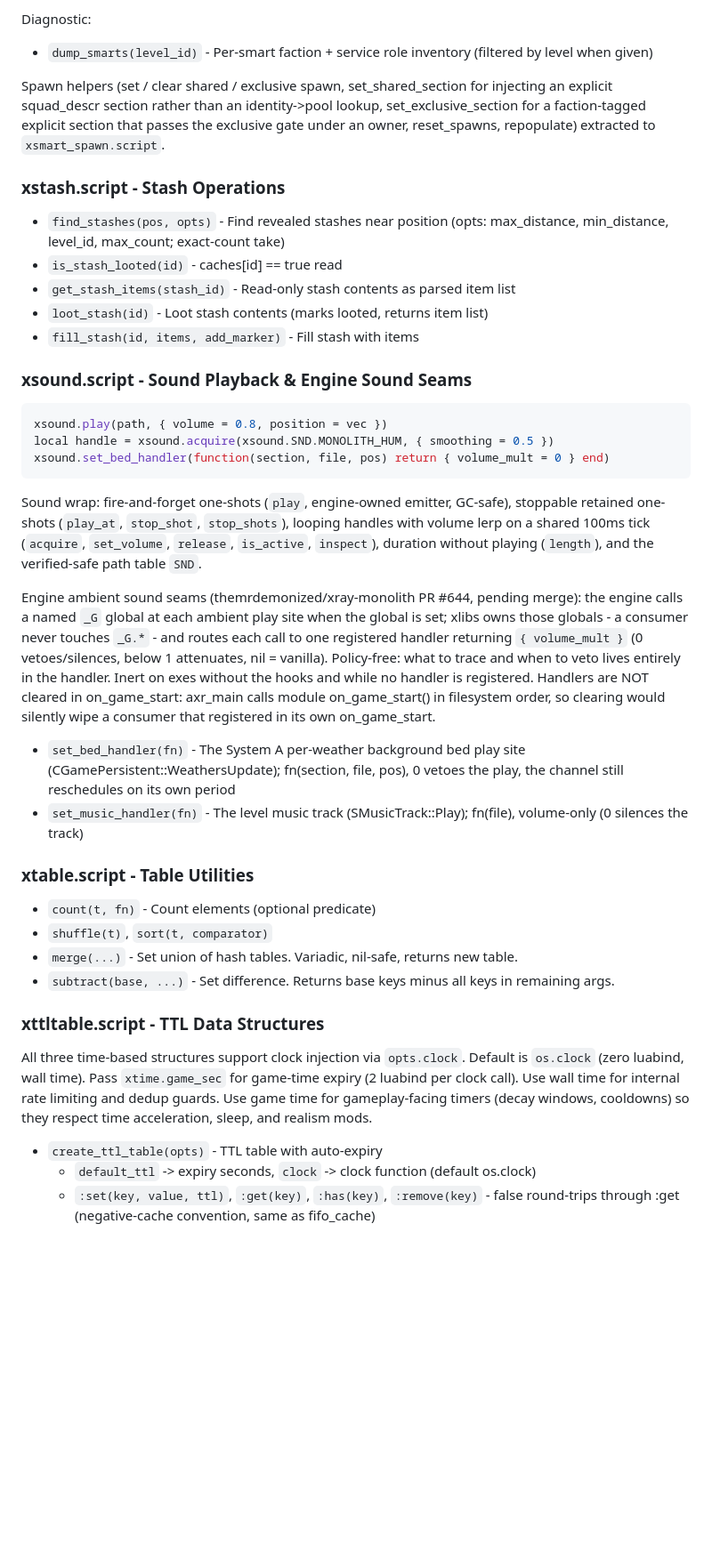
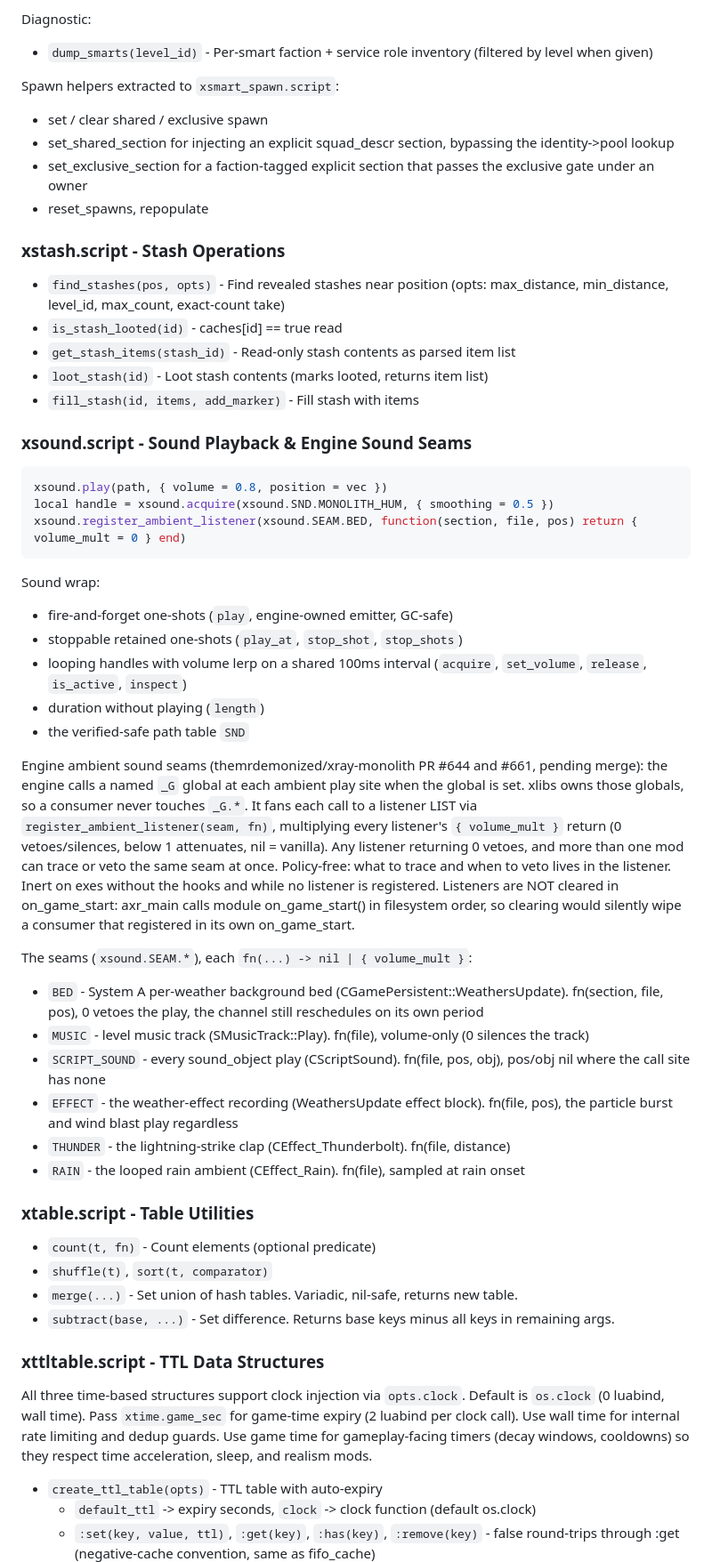
Before and after one commit to damiansirbu-stalker/xlibs, a Markdown page: doc/architecture.md, the part around one of its changes. Shown at 89% size. Drawn GitHub-style; blank space fills up the shorter version.

````diff
--- a/doc/architecture.md
+++ b/doc/architecture.md
@@ -358,11 +452,15 @@ Section metadata (LTX squad_descr):
 Diagnostic:
 - `dump_smarts(level_id)` - Per-smart faction + service role inventory (filtered by level when given)
 
-Spawn helpers (set / clear shared / exclusive spawn, set_shared_section for injecting an explicit squad_descr section rather than an identity->pool lookup, set_exclusive_section for a faction-tagged explicit section that passes the exclusive gate under an owner, reset_spawns, repopulate) extracted to `xsmart_spawn.script`.
+Spawn helpers extracted to `xsmart_spawn.script`:
+- set / clear shared / exclusive spawn
+- set_shared_section for injecting an explicit squad_descr section, bypassing the identity->pool lookup
+- set_exclusive_section for a faction-tagged explicit section that passes the exclusive gate under an owner
+- reset_spawns, repopulate
 
 ### xstash.script - Stash Operations
 
-- `find_stashes(pos, opts)` - Find revealed stashes near position (opts: max_distance, min_distance, level_id, max_count; exact-count take)
+- `find_stashes(pos, opts)` - Find revealed stashes near position (opts: max_distance, min_distance, level_id, max_count, exact-count take)
 - `is_stash_looted(id)` - caches[id] == true read
 - `get_stash_items(stash_id)` - Read-only stash contents as parsed item list
 - `loot_stash(id)` - Loot stash contents (marks looted, returns item list)
@@ -373,15 +471,31 @@ Spawn helpers (set / clear shared / exclusive spawn, set_shared_section for inje
 ```lua
 xsound.play(path, { volume = 0.8, position = vec })
 local handle = xsound.acquire(xsound.SND.MONOLITH_HUM, { smoothing = 0.5 })
-xsound.set_bed_handler(function(section, file, pos) return { volume_mult = 0 } end)
+xsound.register_ambient_listener(xsound.SEAM.BED, function(section, file, pos) return { volume_mult = 0 } end)
 ```
 
-Sound wrap: fire-and-forget one-shots (`play`, engine-owned emitter, GC-safe), stoppable retained one-shots (`play_at`, `stop_shot`, `stop_shots`), looping handles with volume lerp on a shared 100ms tick (`acquire`, `set_volume`, `release`, `is_active`, `inspect`), duration without playing (`length`), and the verified-safe path table `SND`.
+Sound wrap:
+- fire-and-forget one-shots (`play`, engine-owned emitter, GC-safe)
+- stoppable retained one-shots (`play_at`, `stop_shot`, `stop_shots`)
+- looping handles with volume lerp on a shared 100ms interval (`acquire`, `set_volume`, `release`, `is_active`, `inspect`)
+- duration without playing (`length`)
+- the verified-safe path table `SND`
 
-Engine ambient sound seams (themrdemonized/xray-monolith PR #644, pending merge): the engine calls a named `_G` global at each ambient play site when the global is set; xlibs owns those globals - a consumer never touches `_G.*` - and routes each call to one registered handler returning `{ volume_mult }` (0 vetoes/silences, below 1 attenuates, nil = vanilla). Policy-free: what to trace and when to veto lives entirely in the handler. Inert on exes without the hooks and while no handler is registered. Handlers are NOT cleared in on_game_start: axr_main calls module on_game_start() in filesystem order, so clearing would silently wipe a consumer that registered in its own on_game_start.
+Engine ambient sound seams (themrdemonized/xray-monolith PR #644 and #661, pending merge): the engine calls a named `_G` global at each ambient play site when the global is set.
+xlibs owns those globals, so a consumer never touches `_G.*`.
+It fans each call to a listener LIST via `register_ambient_listener(seam, fn)`, multiplying every listener's `{ volume_mult }` return (0 vetoes/silences, below 1 attenuates, nil = vanilla).
+Any listener returning 0 vetoes, and more than one mod can trace or veto the same seam at once.
+Policy-free: what to trace and when to veto lives in the listener. Inert on exes without the hooks and while no listener is registered.
+Listeners are NOT cleared in on_game_start: axr_main calls module on_game_start() in filesystem order, so clearing would silently wipe a consumer that registered in its own on_game_start.
 
-- `set_bed_handler(fn)` - The System A per-weather background bed play site (CGamePersistent::WeathersUpdate); fn(section, file, pos), 0 vetoes the play, the channel still reschedules on its own period
-- `set_music_handler(fn)` - The level music track (SMusicTrack::Play); fn(file), volume-only (0 silences the track)
+The seams (`xsound.SEAM.*`), each `fn(...) -> nil | { volume_mult }`:
+
+- `BED` - System A per-weather background bed (CGamePersistent::WeathersUpdate). fn(section, file, pos), 0 vetoes the play, the channel still reschedules on its own period
+- `MUSIC` - level music track (SMusicTrack::Play). fn(file), volume-only (0 silences the track)
+- `SCRIPT_SOUND` - every sound_object play (CScriptSound). fn(file, pos, obj), pos/obj nil where the call site has none
+- `EFFECT` - the weather-effect recording (WeathersUpdate effect block). fn(file, pos), the particle burst and wind blast play regardless
+- `THUNDER` - the lightning-strike clap (CEffect_Thunderbolt). fn(file, distance)
+- `RAIN` - the looped rain ambient (CEffect_Rain). fn(file), sampled at rain onset
 
 ### xtable.script - Table Utilities
 
@@ -392,7 +506,10 @@ Engine ambient sound seams (themrdemonized/xray-monolith PR #644, pending merge)
 
 ### xttltable.script - TTL Data Structures
 
-All three time-based structures support clock injection via `opts.clock`. Default is `os.clock` (zero luabind, wall time). Pass `xtime.game_sec` for game-time expiry (2 luabind per clock call). Use wall time for internal rate limiting and dedup guards. Use game time for gameplay-facing timers (decay windows, cooldowns) so they respect time acceleration, sleep, and realism mods.
+All three time-based structures support clock injection via `opts.clock`. Default is `os.clock` (0 luabind, wall time).
+Pass `xtime.game_sec` for game-time expiry (2 luabind per clock call).
+Use wall time for internal rate limiting and dedup guards.
+Use game time for gameplay-facing timers (decay windows, cooldowns) so they respect time acceleration, sleep, and realism mods.
 
 - `create_ttl_table(opts)` - TTL table with auto-expiry
   - `default_ttl` -> expiry seconds, `clock` -> clock function (default os.clock)
````
Also changed, not shown: other parts of doc/architecture.md (+174 -78 lines).
